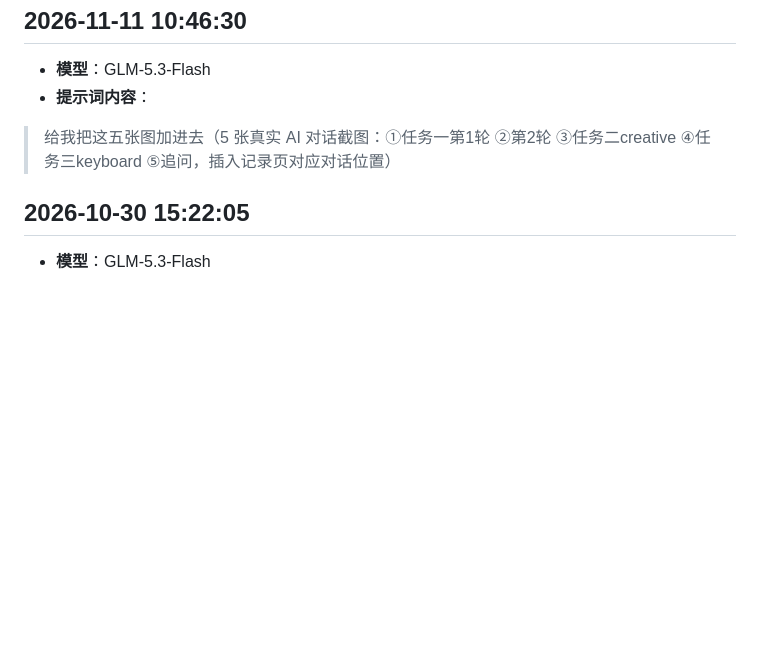
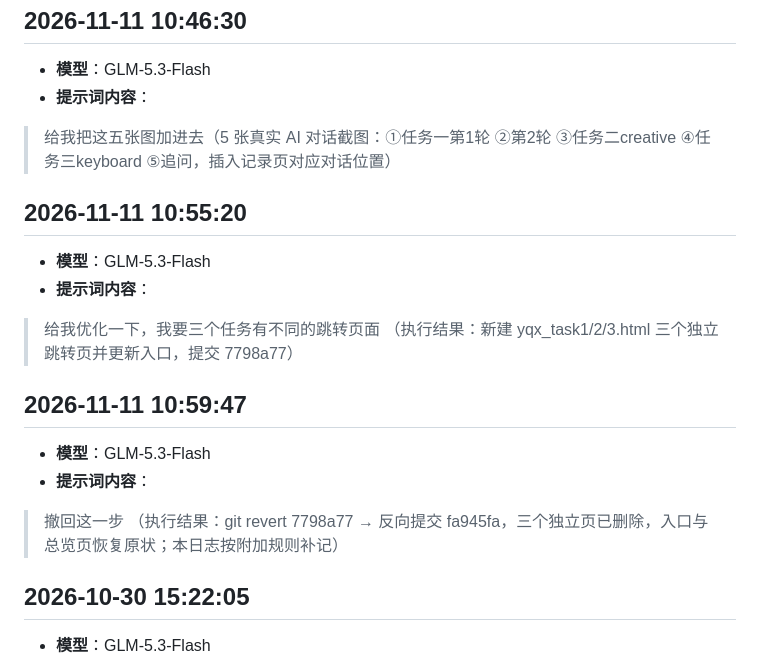
Before and after one commit to Lya0102/YangQiXuan109, a Markdown page: yqx_prompt.md, the part around the change. Drawn GitHub-style; blank space fills up the shorter version.

Commit message:
补记提示词日志（撤回独立跳转页）

```diff
--- a/yqx_prompt.md
+++ b/yqx_prompt.md
@@ -169,6 +169,22 @@
 
 > 给我把这五张图加进去（5 张真实 AI 对话截图：①任务一第1轮 ②第2轮 ③任务二creative ④任务三keyboard ⑤追问，插入记录页对应对话位置）
 
+## 2026-11-11 10:55:20
+
+- **模型**：GLM-5.3-Flash
+- **提示词内容**：
+
+> 给我优化一下，我要三个任务有不同的跳转页面
+（执行结果：新建 yqx_task1/2/3.html 三个独立跳转页并更新入口，提交 7798a77）
+
+## 2026-11-11 10:59:47
+
+- **模型**：GLM-5.3-Flash
+- **提示词内容**：
+
+> 撤回这一步
+（执行结果：git revert 7798a77 → 反向提交 fa945fa，三个独立页已删除，入口与总览页恢复原状；本日志按附加规则补记）
+
 ## 2026-10-30 15:22:05
 
 - **模型**：GLM-5.3-Flash
```
